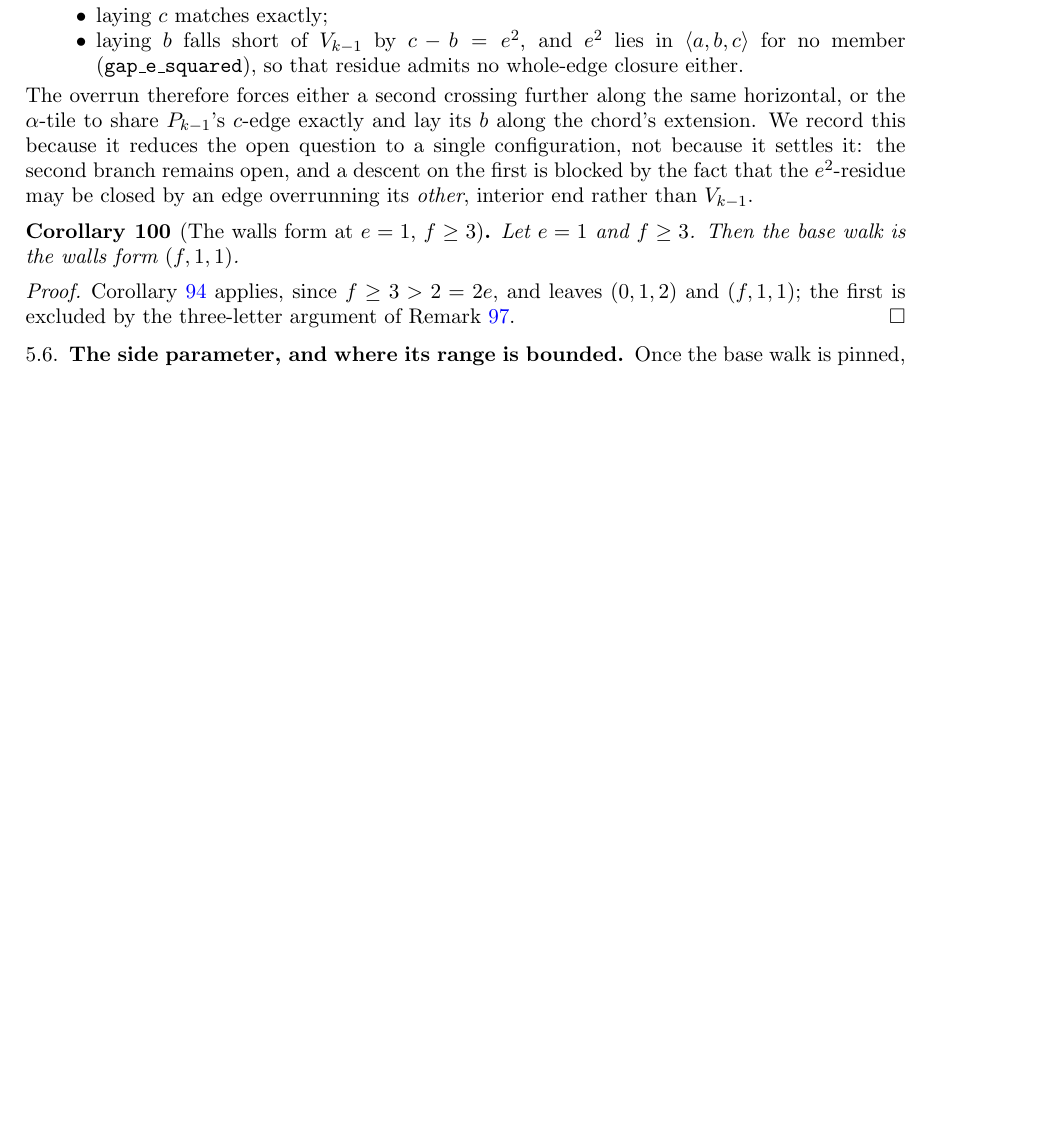
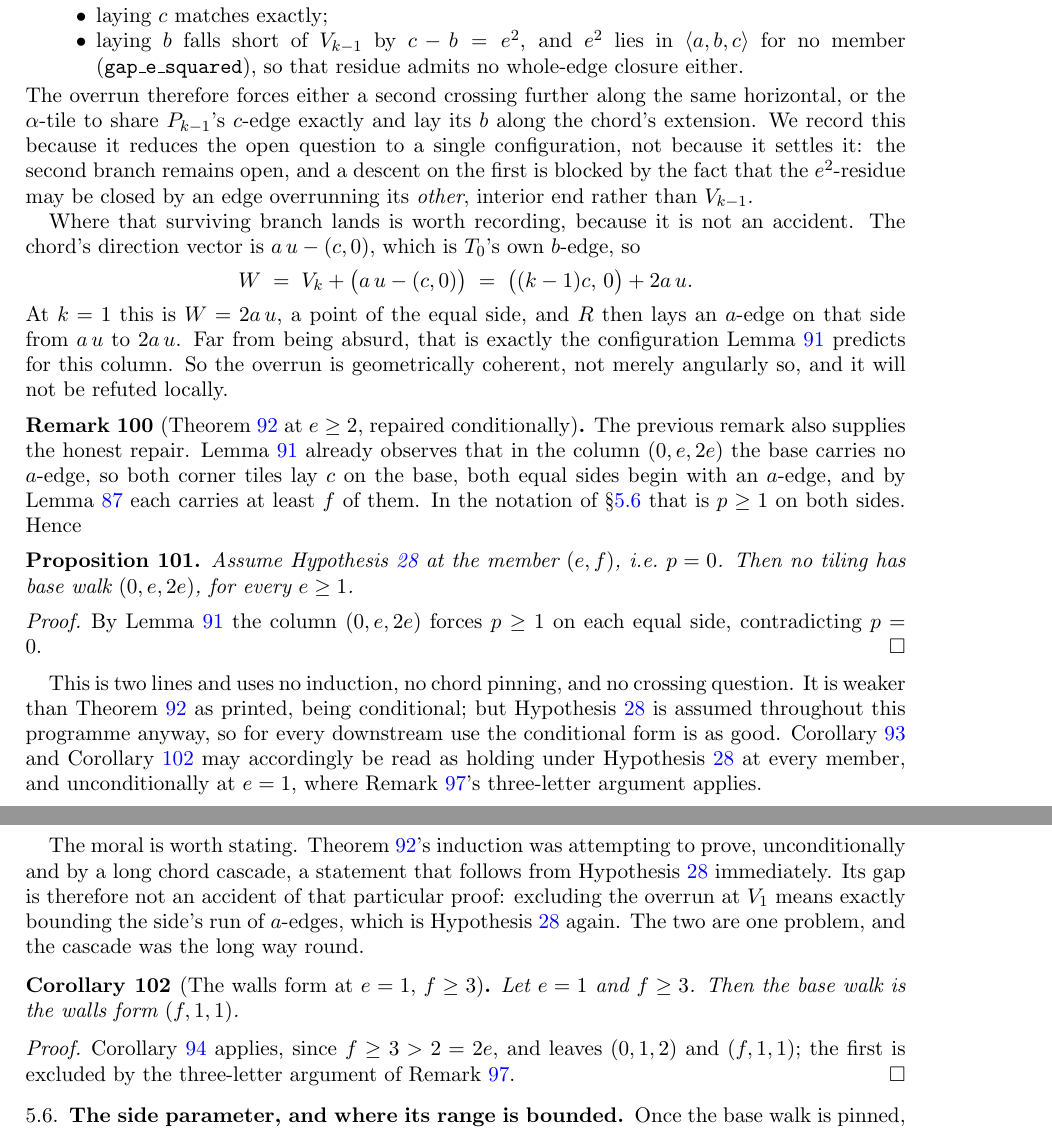
Before and after one commit to ElVec1o/erdos_634_proof, a LaTeX paper (paper/erdos-634-companion.tex): part of page 34 of 45 before the commit and two parts of pages 34 and 35 of 45 after it, the two joined at a grey line, cut so that both start at the same text, the shorter picture padded with empty space. Compiled offline with pdfLaTeX.

Commit message:
Repair thm:n1 at e >= 2 conditionally on hyp:walls; locate the overrun's landing
The chord's direction vector is a*u - (c,0), which is T_0's own b-edge, so the
surviving configuration's b-edge from V_k ends at

  W = V_k + (a*u - (c,0)) = ((k-1)c, 0) + 2a*u.

At k = 1 that is W = 2a*u, a point of the equal side, and R then lays an a-edge
on the side from a*u to 2a*u -- exactly what lem:ccorner predicts for this
column. The overrun is geometrically coherent, not merely angularly consistent,
and will not be refuted locally.

The same observation gives the honest repair. lem:ccorner already forces the
column (0,e,2e) to put an a-edge at the start of each equal side and at least f
of them on it, i.e. p >= 1. So under hyp:walls (p = 0) that column is impossible
in two lines, with no induction and no crossing question -- prop:n1fromwalls.
Weaker than thm:n1 as printed, being conditional, but hyp:walls is assumed
throughout, so cor:basewalls and cor:wallsf2e are unaffected downstream and are
now read as conditional at e >= 2, unconditional at e = 1.

The moral: thm:n1's induction was proving the long way, unconditionally, a
statement that follows from hyp:walls immediately. Its gap is not an accident of
that proof -- excluding the overrun at V_1 means bounding the side's run of
a-edges, which is hyp:walls itself. One problem, not two.

```diff
--- a/paper/erdos-634-companion.tex
+++ b/paper/erdos-634-companion.tex
@@ -2237,6 +2237,46 @@ record this because it reduces the open question to a single configuration, not
 it: the second branch remains open, and a descent on the first is blocked by the fact that the
 $e^2$-residue may be closed by an edge overrunning its \emph{other}, interior end rather than
 $V_{k-1}$.
+
+Where that surviving branch lands is worth recording, because it is not an accident. The chord's
+direction vector is $a\,u-(c,0)$, which is $T_0$'s own $b$-edge, so
+\[
+W \;=\; V_k+\bigl(a\,u-(c,0)\bigr) \;=\; \bigl((k-1)c,\,0\bigr)+2a\,u .
+\]
+At $k=1$ this is $W=2a\,u$, a point of the equal side, and $R$ then lays an $a$-edge on that side
+from $a\,u$ to $2a\,u$. Far from being absurd, that is exactly the configuration
+Lemma~\ref{lem:ccorner} predicts for this column. So the overrun is geometrically coherent, not
+merely angularly so, and it will not be refuted locally.
+\end{remark}
+
+\begin{remark}[Theorem~\ref{thm:n1} at $e\ge2$, repaired conditionally]\label{rem:n1conditional}
+The previous remark also supplies the honest repair. Lemma~\ref{lem:ccorner} already observes that in
+the column $(0,e,2e)$ the base carries no $a$-edge, so both corner tiles lay $c$ on the base, both
+equal sides begin with an $a$-edge, and by Lemma~\ref{lem:sidequant} each carries at least $f$ of
+them. In the notation of \S\ref{sub:sidep} that is $p\ge1$ on both sides. Hence
+
+\begin{proposition}\label{prop:n1fromwalls}
+Assume Hypothesis~\ref{hyp:walls} at the member $(e,f)$, i.e.\ $p=0$. Then no tiling has base walk
+$(0,e,2e)$, for every $e\ge1$.
+\end{proposition}
+
+\begin{proof}
+By Lemma~\ref{lem:ccorner} the column $(0,e,2e)$ forces $p\ge1$ on each equal side, contradicting
+$p=0$.
+\end{proof}
+
+This is two lines and uses no induction, no chord pinning, and no crossing question. It is weaker
+than Theorem~\ref{thm:n1} as printed, being conditional; but Hypothesis~\ref{hyp:walls} is assumed
+throughout this programme anyway, so for every downstream use the conditional form is as good.
+Corollary~\ref{cor:basewalls} and Corollary~\ref{cor:wallsf2e} may accordingly be read as holding
+under Hypothesis~\ref{hyp:walls} at every member, and unconditionally at $e=1$, where
+Remark~\ref{rem:n1gap}'s three-letter argument applies.
+
+The moral is worth stating. Theorem~\ref{thm:n1}'s induction was attempting to prove, unconditionally
+and by a long chord cascade, a statement that follows from Hypothesis~\ref{hyp:walls} immediately.
+Its gap is therefore not an accident of that particular proof: excluding the overrun at $V_1$ means
+exactly bounding the side's run of $a$-edges, which is Hypothesis~\ref{hyp:walls} again. The two are
+one problem, and the cascade was the long way round.
 \end{remark}
 
 \begin{corollary}[The walls form at $e=1$, $f\ge3$]\label{cor:wallsf2e}
```
Also changed, not shown: paper/erdos-634-companion.pdf.
